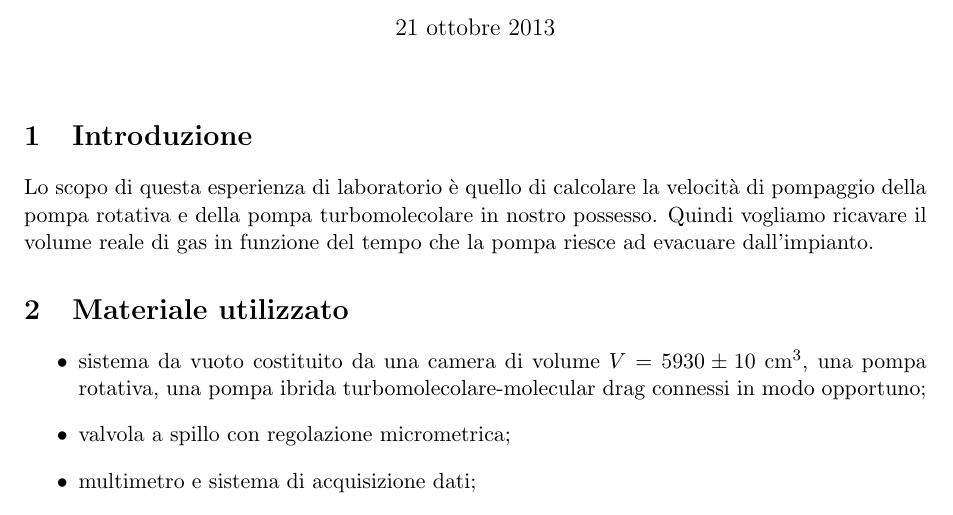
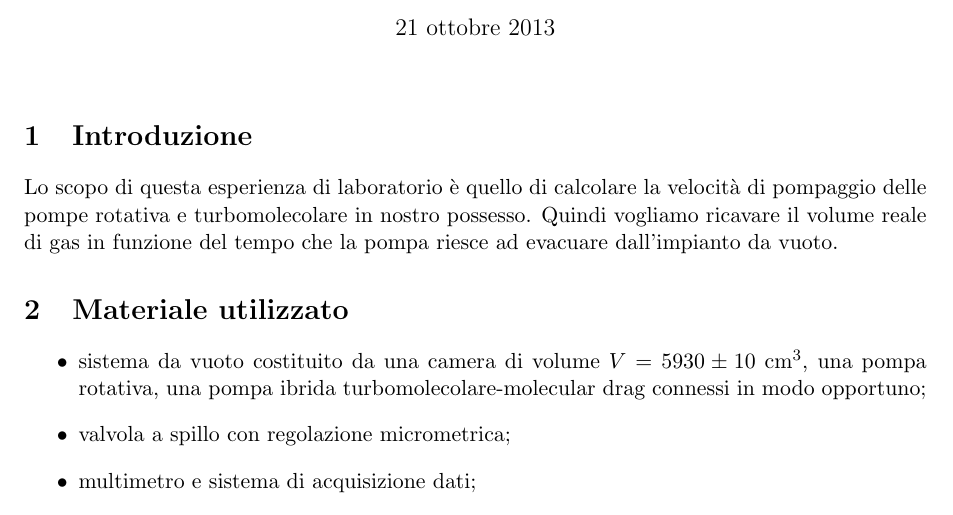
Before and after one commit to DejavuITA/A6, a LaTeX document (E5/Latex/Relazione.tex, which reads E5/Latex/introduzione.tex): part of page 1 of 2, cut so that both start at the same text. Compiled offline with pdfLaTeX.

Commit message:
modified introduzione.tex (2)

```diff
--- a/E5/Latex/introduzione.tex
+++ b/E5/Latex/introduzione.tex
@@ -1,6 +1,6 @@
 \section{Introduzione}
 
-Lo scopo di questa esperienza di laboratorio è quello di calcolare la velocità di pompaggio della pompa rotativa e della pompa turbomolecolare in nostro possesso. Quindi vogliamo ricavare il volume reale di gas in funzione del tempo che la pompa riesce ad evacuare dall'impianto.
+Lo scopo di questa esperienza di laboratorio è quello di calcolare la velocità di pompaggio delle pompe rotativa e turbomolecolare in nostro possesso. Quindi vogliamo ricavare il volume reale di gas in funzione del tempo che la pompa riesce ad evacuare dall'impianto da vuoto.
 
 \section{Materiale utilizzato}
 
```
